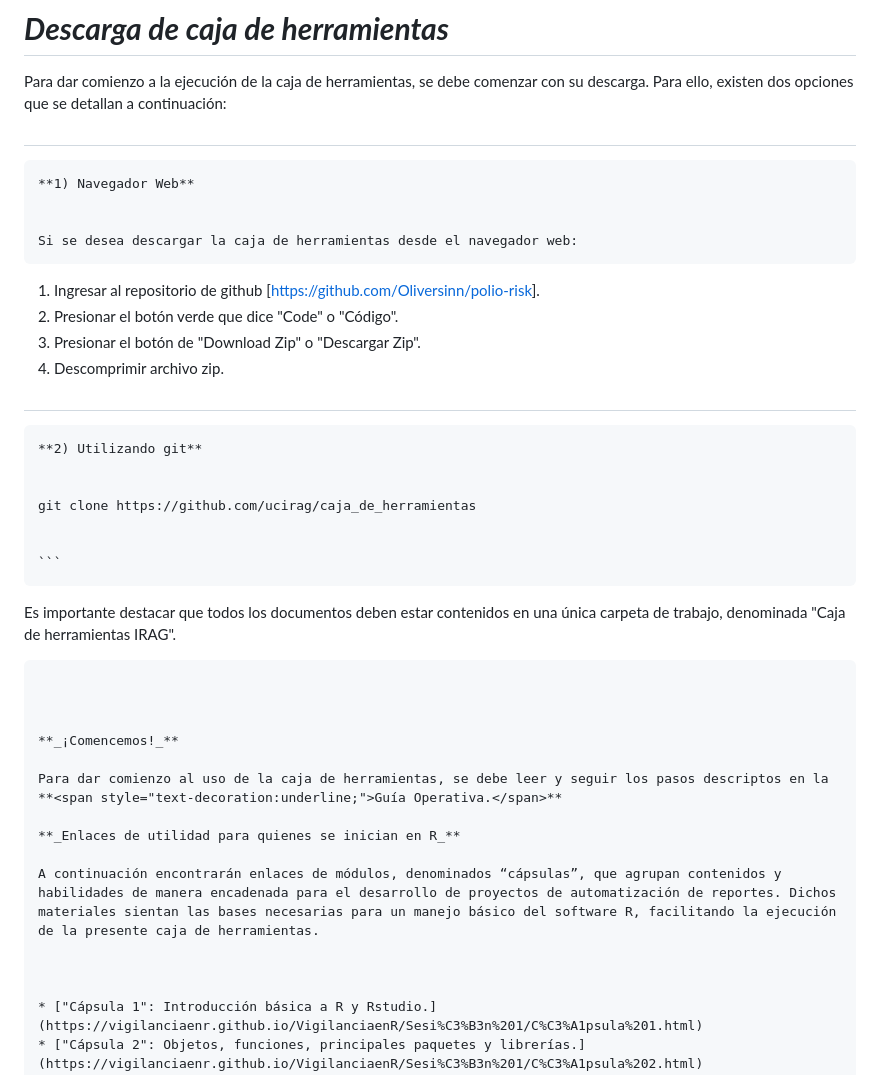
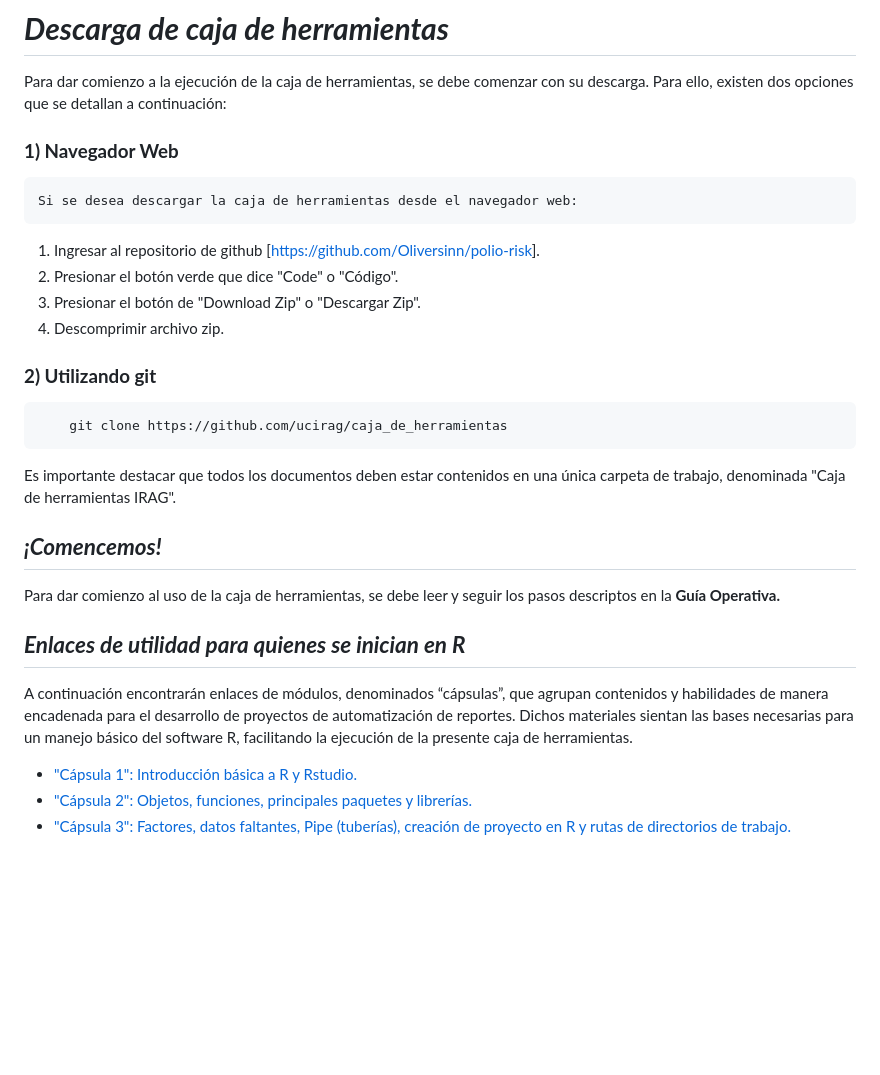
Before and after one commit to ucirag/caja_de_herramientas, a Markdown page: README.md, the part around one of its changes. Rendered like a GitHub page; blank space fills up the shorter version.

````diff
--- a/README.md
+++ b/README.md
@@ -60,8 +60,7 @@ Fuente: Elaboración propia.
 Para dar comienzo a la ejecución de la caja de herramientas, se debe comenzar con su descarga. Para ello, existen dos opciones que se detallan a continuación:
 
 
-#
-    **1) Navegador Web**
+### **1) Navegador Web**
 
 
     Si se desea descargar la caja de herramientas desde el navegador web:
@@ -73,28 +72,21 @@ Para dar comienzo a la ejecución de la caja de herramientas, se debe comenzar c
 3. Presionar el botón de "Download Zip" o "Descargar Zip".
 4. Descomprimir archivo zip.
 
-##
-    **2) Utilizando git**
+###  **2) Utilizando git**
 
-
+```
     git clone https://github.com/ucirag/caja_de_herramientas
-
-
-    ```
-Es importante destacar que todos los documentos deben estar contenidos en una única carpeta de trabajo, denominada "Caja de herramientas IRAG".
 ```
 
+Es importante destacar que todos los documentos deben estar contenidos en una única carpeta de trabajo, denominada "Caja de herramientas IRAG".
 
-
-**_¡Comencemos!_**
+## **_¡Comencemos!_**
 
 Para dar comienzo al uso de la caja de herramientas, se debe leer y seguir los pasos descriptos en la **<span style="text-decoration:underline;">Guía Operativa.</span>**
 
-**_Enlaces de utilidad para quienes se inician en R_**
+## **_Enlaces de utilidad para quienes se inician en R_**
 
 A continuación encontrarán enlaces de módulos, denominados “cápsulas”, que agrupan contenidos y habilidades de manera encadenada para el desarrollo de proyectos de automatización de reportes. Dichos materiales sientan las bases necesarias para un manejo básico del software R, facilitando la ejecución de la presente caja de herramientas.
-
-
 
 * ["Cápsula 1": Introducción básica a R y Rstudio.](https://vigilanciaenr.github.io/VigilanciaenR/Sesi%C3%B3n%201/C%C3%A1psula%201.html)
 * ["Cápsula 2": Objetos, funciones, principales paquetes y librerías.](https://vigilanciaenr.github.io/VigilanciaenR/Sesi%C3%B3n%201/C%C3%A1psula%202.html)
````
Also changed, not shown: other parts of README.md (+1 -6 lines).
